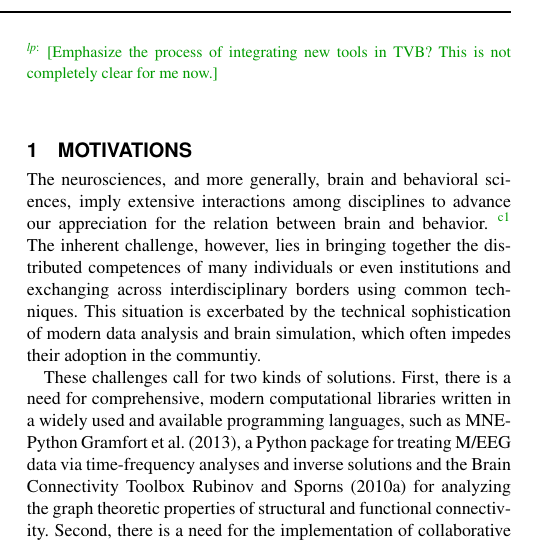
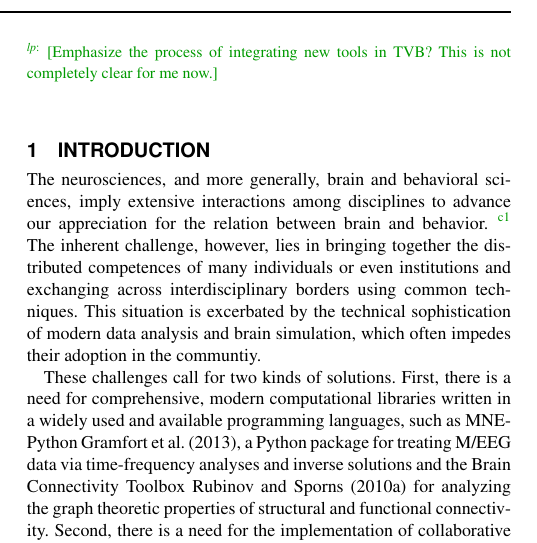
Before and after one commit to the-virtual-brain/tvb-pin-paper, a LaTeX paper (main.tex, which reads main-contents.tex): part of one column of page 1 of 15, cut so that both start at the same text. Compiled offline with pdfLaTeX.

Commit message:
Rename motivation to introduction section

```diff
--- a/main-contents.tex
+++ b/main-contents.tex
@@ -216,7 +216,7 @@ brain, connectivity, connectome, neural mass, time delays
 \note[lp]{Emphasize the process of integrating new tools in TVB? This is not
 completely clear for me now.}
 
-\section{Motivations}
+\section{Introduction}
 \input{motivation.tex}
 
 \section{Architecture}
```
